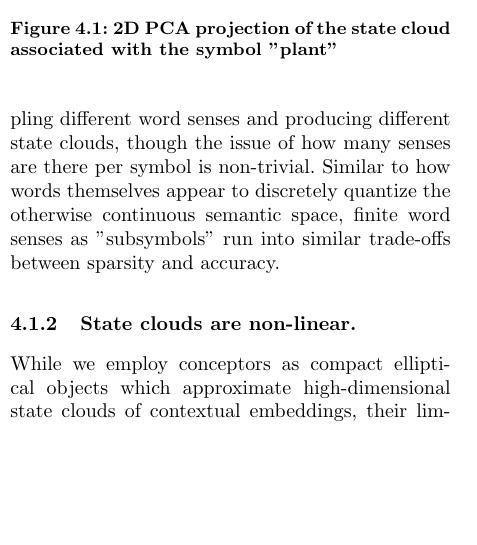
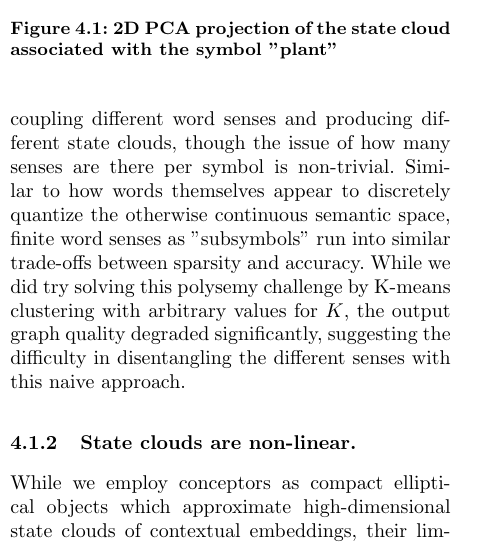
Before and after one commit to paulbricman/conceptorflow, a LaTeX thesis (docs/thesis/report.tex, which reads docs/thesis/tex/discussion.tex): part of one column of page 11 of 15, cut so that both start at the same text, the shorter picture padded with empty space. Compiled offline with pdfLaTeX.

Commit message:
feat: extend thesis

```diff
--- a/docs/thesis/tex/discussion.tex
+++ b/docs/thesis/tex/discussion.tex
@@ -35,7 +35,7 @@ Upon inspecting low-dimensional state cloud projections, we observed the presenc
     \end{tabular}
 \end{table}
 
-This diversity of meanings assumed by the same symbol across the text corpus casts doubt on our assumption of there being a one-to-one correspondence between symbols and graph nodes. An intermediate clustering step might be effective in decoupling different word senses and producing different state clouds, though the issue of how many senses are there per symbol is non-trivial. Similar to how words themselves appear to discretely quantize the otherwise continuous semantic space, finite word senses as "subsymbols" run into similar trade-offs between sparsity and accuracy.
+This diversity of meanings assumed by the same symbol across the text corpus casts doubt on our assumption of there being a one-to-one correspondence between symbols and graph nodes. An intermediate clustering step might be effective in decoupling different word senses and producing different state clouds, though the issue of how many senses are there per symbol is non-trivial. Similar to how words themselves appear to discretely quantize the otherwise continuous semantic space, finite word senses as "subsymbols" run into similar trade-offs between sparsity and accuracy. While we did try solving this polysemy challenge by K-means clustering with arbitrary values for $K$, the output graph quality degraded significantly, suggesting the difficulty in disentangling the different senses with this naive approach.
 
 \subsubsection{State clouds are non-linear.}
 
```
Also changed, not shown: docs/thesis/report.pdf.
